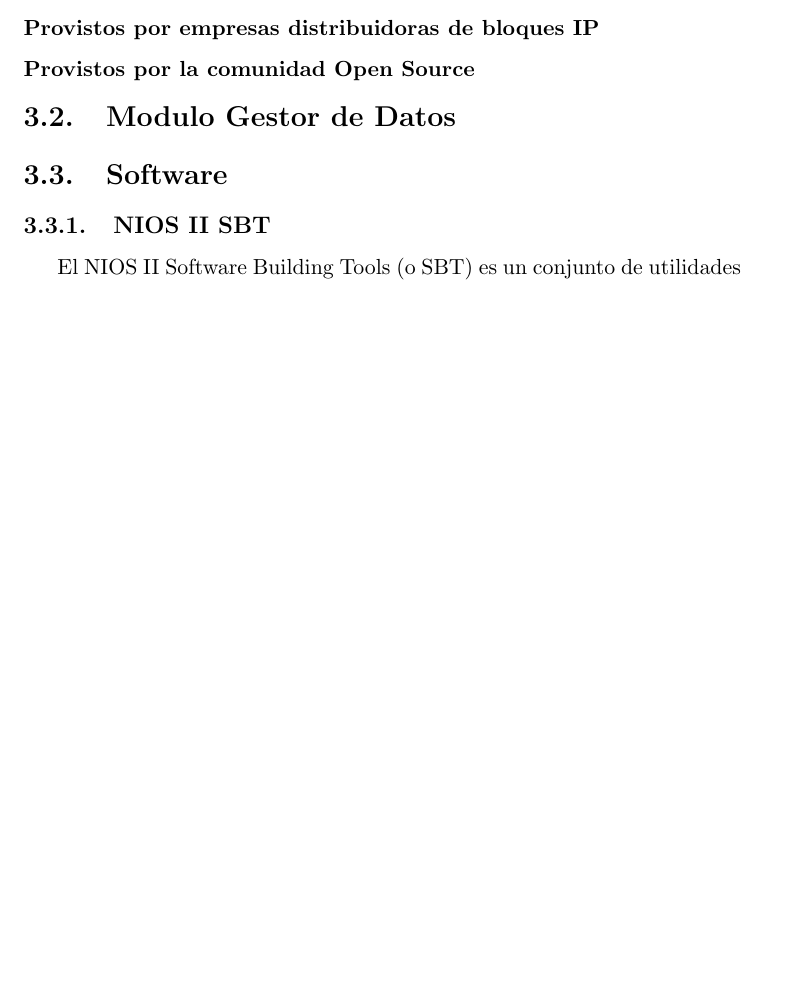
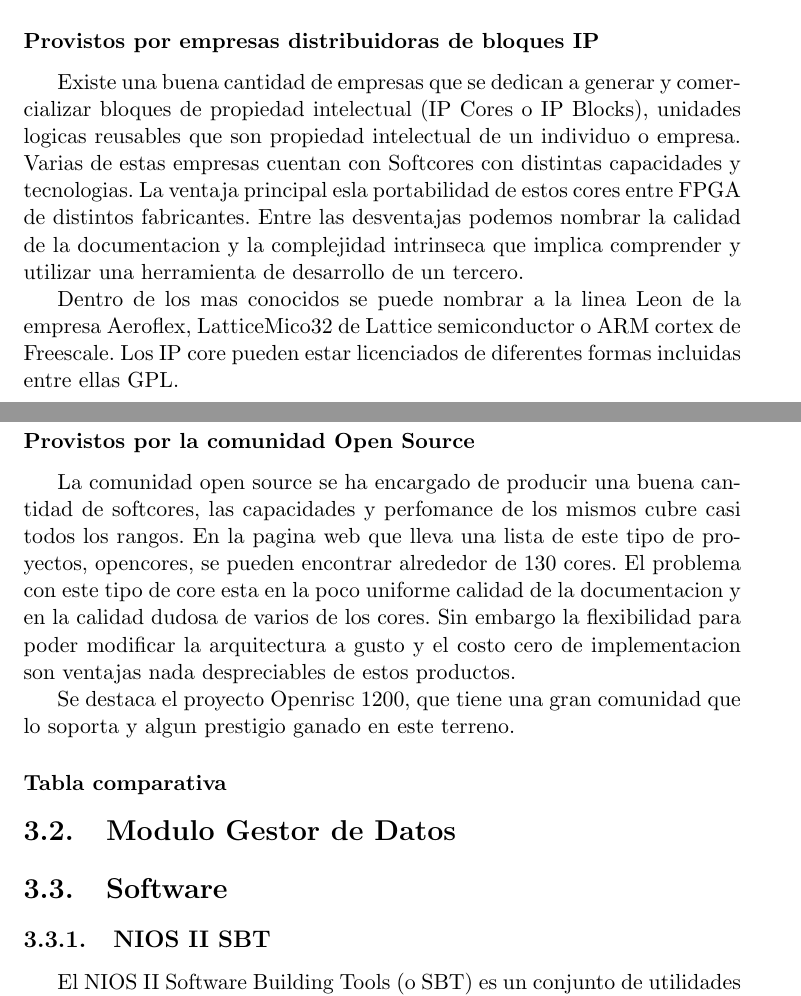
Before and after one commit to jairot/informe, a LaTeX book (informe.tex, which reads 3-arquitectura/3-arquitectura.tex): part of page 25 of 45 before the commit and two parts of pages 25 and 26 of 46 after it, the two joined at a grey line, cut so that both start at the same text, the shorter picture padded with empty space. Compiled offline with pdfLaTeX.

Commit message:
agregado algo en la seccion core, a punto de agregar tabla comparativa

```diff
--- a/3-arquitectura/3-arquitectura.tex
+++ b/3-arquitectura/3-arquitectura.tex
@@ -17,5 +25,18 @@ Los SoftCores pueden ser clasificados en tres tipos segun su origen
 \subsubsection{Provistos por empresas distribuidoras de bloques IP}
+Existe una buena cantidad de empresas que se dedican a generar y comercializar bloques de propiedad intelectual (IP Cores o IP Blocks), unidades logicas reusables que son propiedad intelectual de un individuo o empresa.
+Varias de estas empresas cuentan con Softcores con distintas capacidades y tecnologias. La ventaja principal esla portabilidad de estos cores entre FPGA de distintos fabricantes. Entre las desventajas podemos nombrar la calidad de la documentacion y la complejidad intrinseca que implica comprender y utilizar una herramienta de desarrollo de un tercero.
+
+Dentro de los mas conocidos se puede nombrar a la linea Leon de la empresa Aeroflex, LatticeMico32 de Lattice semiconductor o ARM cortex de Freescale. Los IP core pueden estar licenciados de diferentes formas incluidas entre ellas GPL.
+
 \subsubsection{Provistos por la comunidad Open Source}
+La comunidad open source se ha encargado de producir una buena cantidad de softcores, las capacidades y perfomance de los mismos cubre casi todos los rangos. En la pagina web que lleva una lista de este tipo de proyectos, opencores, se pueden encontrar alrededor de 130 cores. El problema con este tipo de core esta en la poco uniforme calidad de la documentacion y en la calidad dudosa de varios de los cores. Sin embargo la flexibilidad para poder modificar la arquitectura a gusto y el costo cero de implementacion son ventajas nada despreciables de estos productos.
+
+Se destaca el proyecto Openrisc 1200, que tiene una gran comunidad que lo soporta y algun prestigio ganado en este terreno.
+
+
+\subsubsection{Tabla comparativa}
+
+
 
 
 \section{Modulo Gestor de Datos}
```
Also changed, not shown: informe.pdf, 3-arquitectura/3-arquitectura.tex (8 more changed lines).
